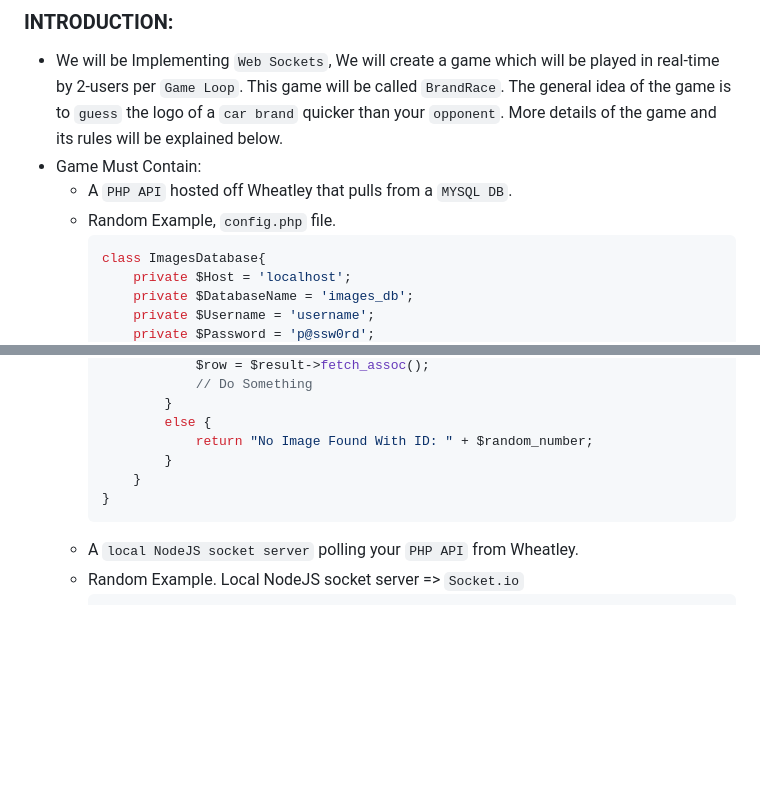
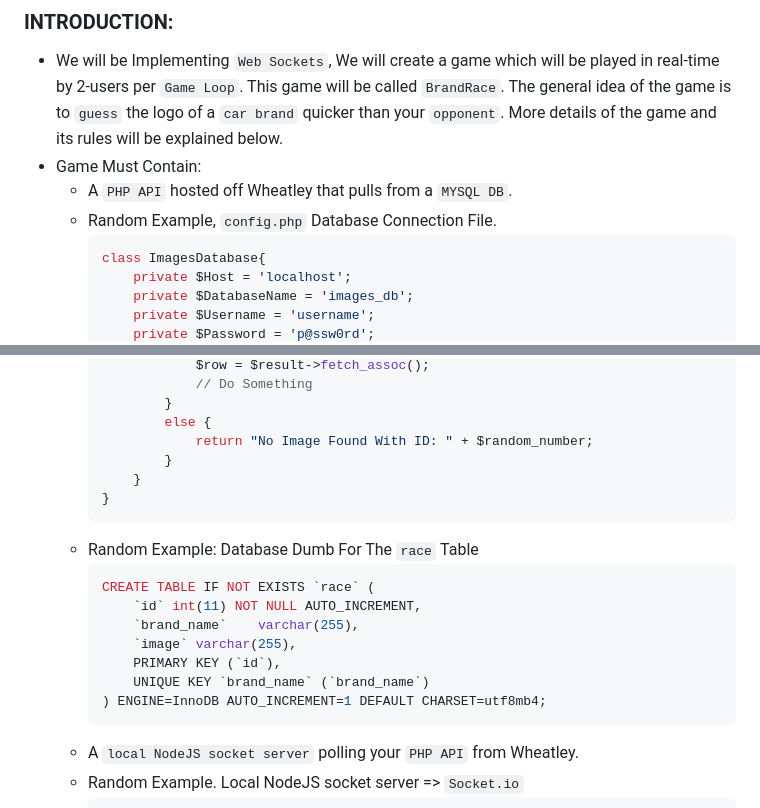
Before and after one commit to TebogoYungMercykay/Brand_Race-Local_NodeJS_Socket_Server, a Markdown page: README.md, 2 parts joined by grey strips. Rendered like a GitHub page; blank space fills up the shorter version.

Commit message:
Update: Added Database Table Example.

````diff
--- a/README.md
+++ b/README.md
@@ -10,7 +10,7 @@
 - We  will be Implementing `Web Sockets`, We will create a game which will be played in real-time by 2-users per `Game Loop`. This game will be called `BrandRace`. The general idea of the game is to `guess` the logo of a `car brand` quicker than your `opponent`. More details of the game and its rules will be explained below.
 - Game Must Contain:
     - A `PHP API` hosted off Wheatley that pulls from a `MYSQL DB`.
-    - Random Example, `config.php` file.
+    - Random Example, `config.php` Database Connection File.
         ```php
         class ImagesDatabase{
             private $Host = 'localhost';
@@ -70,6 +70,15 @@
             }
         }
         ```
+    - Random Example: Database Dumb For The `race` Table
+        ```sql
+        CREATE TABLE IF NOT EXISTS `race` (
+            `id` int(11) NOT NULL AUTO_INCREMENT,
+            `brand_name`	varchar(255),
+            `image`	varchar(255),
+            PRIMARY KEY (`id`),
+            UNIQUE KEY `brand_name` (`brand_name`)
+        ) ENGINE=InnoDB AUTO_INCREMENT=1 DEFAULT CHARSET=utf8mb4;
     - A `local NodeJS socket server` polling your `PHP API` from Wheatley.
     - Random Example. Local NodeJS socket server => `Socket.io`
         ```javascript
````
